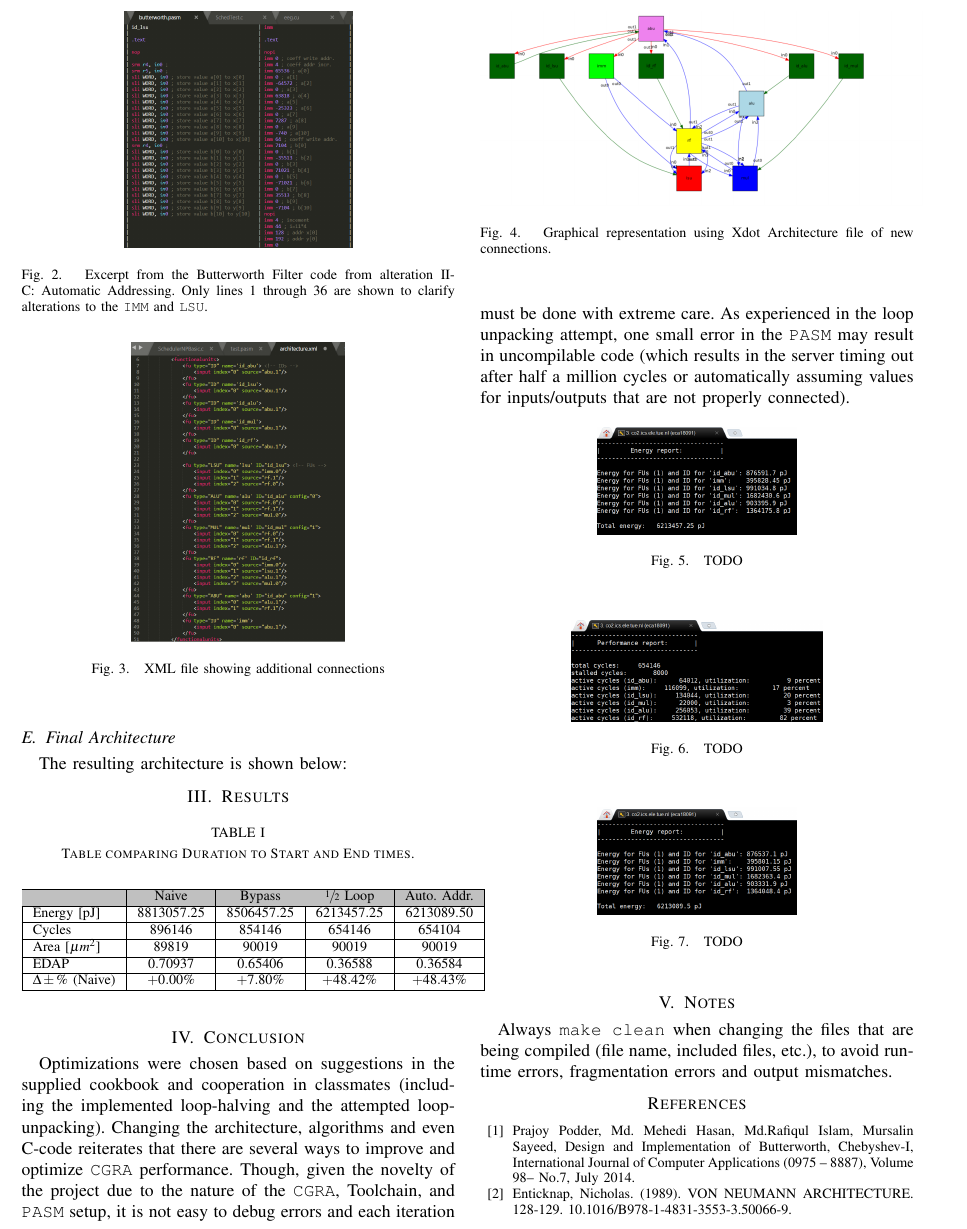
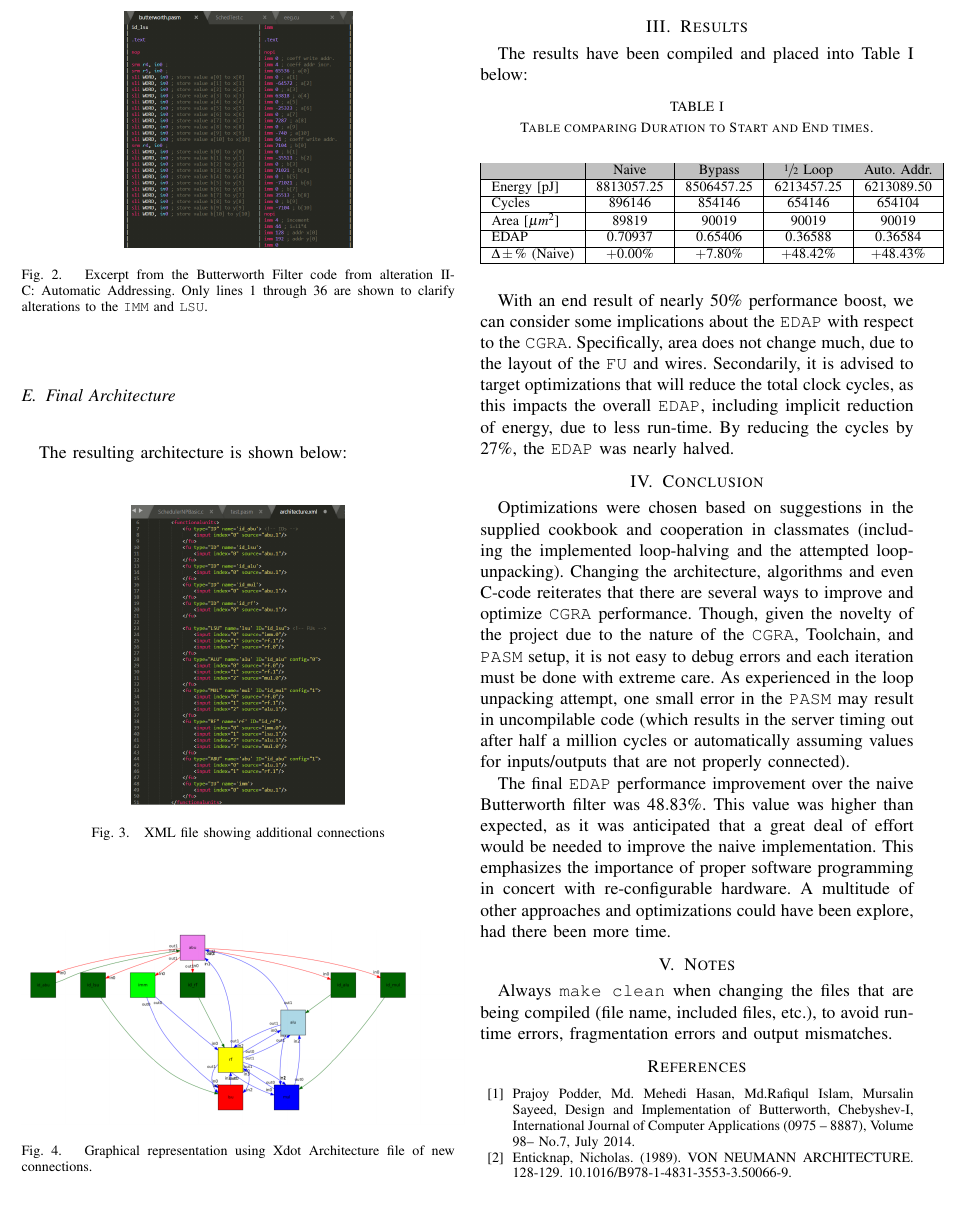
Before and after one commit to EWouters/Co-optimization-of-Application-and-Architecturefor-a-Coarse-Grained-Reconfigurable-Architecture, a LaTeX paper (main.tex): part of page 2 of 3 before the commit and part of page 2 of 2 after it, cut so that both start at the same text, the shorter picture padded with empty space. Compiled offline with pdfLaTeX.

Commit message:
docs: final version of LaTex

```diff
--- a/main.tex
+++ b/main.tex
@@ -94,5 +96,5 @@ The exploration of targeting the implicit loading operations lead to negligible
 
-\begin{figure}[h]
+\begin{figure}[h!]
 \begin{center}
 \includegraphics[scale=0.35]{images/assem01.png}
 \caption{Excerpt from the Butterworth Filter code from alteration \ref{imp:C}: Automatic Addressing. Only lines 1 through 36 are shown to clarify alterations to the \texttt{IMM} and \texttt{LSU}.}
@@ -110,7 +112,7 @@ An attempt was made for loop unpacking, as a colleague informed us they were abl
 
 The resulting architecture is shown below:
 
-\begin{figure}[h]
+\begin{figure}[h!]
 \begin{center}
 \includegraphics[scale=0.35]{images/arch01.png}
 \caption{XML file showing additional connections}
@@ -118,7 +120,7 @@ The resulting architecture is shown below:
 \end{center}
 \end{figure}
 
-\begin{figure}[h]
+\begin{figure}[h!]
 \begin{center}
 \includegraphics[scale=0.28]{images/arch.png}
 \caption{Graphical representation using Xdot Architecture file of new connections.}
@@ -126,8 +128,11 @@ The resulting architecture is shown below:
 \end{center}
 \end{figure}
 
+\pagebreak
 
 \section{Results}
+
+The results have been compiled and placed into Table \ref{tab:compare} below:
 
 \begin{table}[h!]
 \centering
@@ -148,29 +153,12 @@ $\Delta\pm\%$ (Naive) & $+0.00\%$ & $+7.80\%$ & $+48.42\%$ & $+48.43\%$ \\ \hlin
 \end{tabular}
 \end{table}
 
+With an end result of nearly $50\%$ performance boost, we can consider some implications about the \texttt{EDAP} with respect to the \texttt{CGRA}. Specifically, area does not change much, due to the layout of the \texttt{FU} and wires. Secondarily, it is advised to target optimizations that will reduce the total clock cycles, as this impacts the overall \texttt{EDAP}, including implicit reduction of energy, due to less run-time. By reducing the cycles by $27\%$, the \texttt{EDAP} was nearly halved.
+
 \section{Conclusion}
 
 Optimizations were chosen based on suggestions in the supplied cookbook and cooperation in classmates (including the implemented loop-halving and the attempted loop-unpacking). Changing the architecture, algorithms and even C-code reiterates that there are several ways to improve and optimize \texttt{CGRA} performance. Though, given the novelty of the project due to the nature of the \texttt{CGRA}, Toolchain, and \texttt{PASM} setup, it is not easy to debug errors and each iteration must be done with extreme care. As experienced in the loop unpacking attempt, one small error in the \texttt{PASM} may result in uncompilable code (which results in the server timing out after half a million cycles or automatically assuming values for inputs/outputs that are not properly connected).
 
+The final \texttt{EDAP} performance improvement over the naive Butterworth filter was $48.83\%$. This value was higher than expected, as it was anticipated that a great deal of effort would be needed to improve the naive implementation. This emphasizes the importance of proper software programming in concert with re-configurable hardware. A multitude of other approaches and optimizations could have been explore, had there been more time.
 
 
-\begin{figure}[h]
-\begin{center}
-\includegraphics[scale=0.35]{images/O101.png}
-\caption{TODO}
-\label{fig:TODO3}
-\end{center}
-\end{figure}
-
-\begin{figure}[h]
-\begin{center}
-\includegraphics[scale=0.35]{images/O102.png}
-\caption{TODO}
-\label{fig:TODO4}
-\end{center}
-\end{figure}
-
-\begin{figure}[h]
-\begin{center}
-\includegraphics[scale=0.35]{images/O201.png}
-\caption{TODO}
@@ -185,6 +165,3 @@ Optimizations were chosen based on suggestions in the supplied cookbook and coop
-\label{fig:TODO6}
-\end{center}
-\end{figure}
 
 
 
```
Also changed, not shown: main.tex (14 more changed lines).
